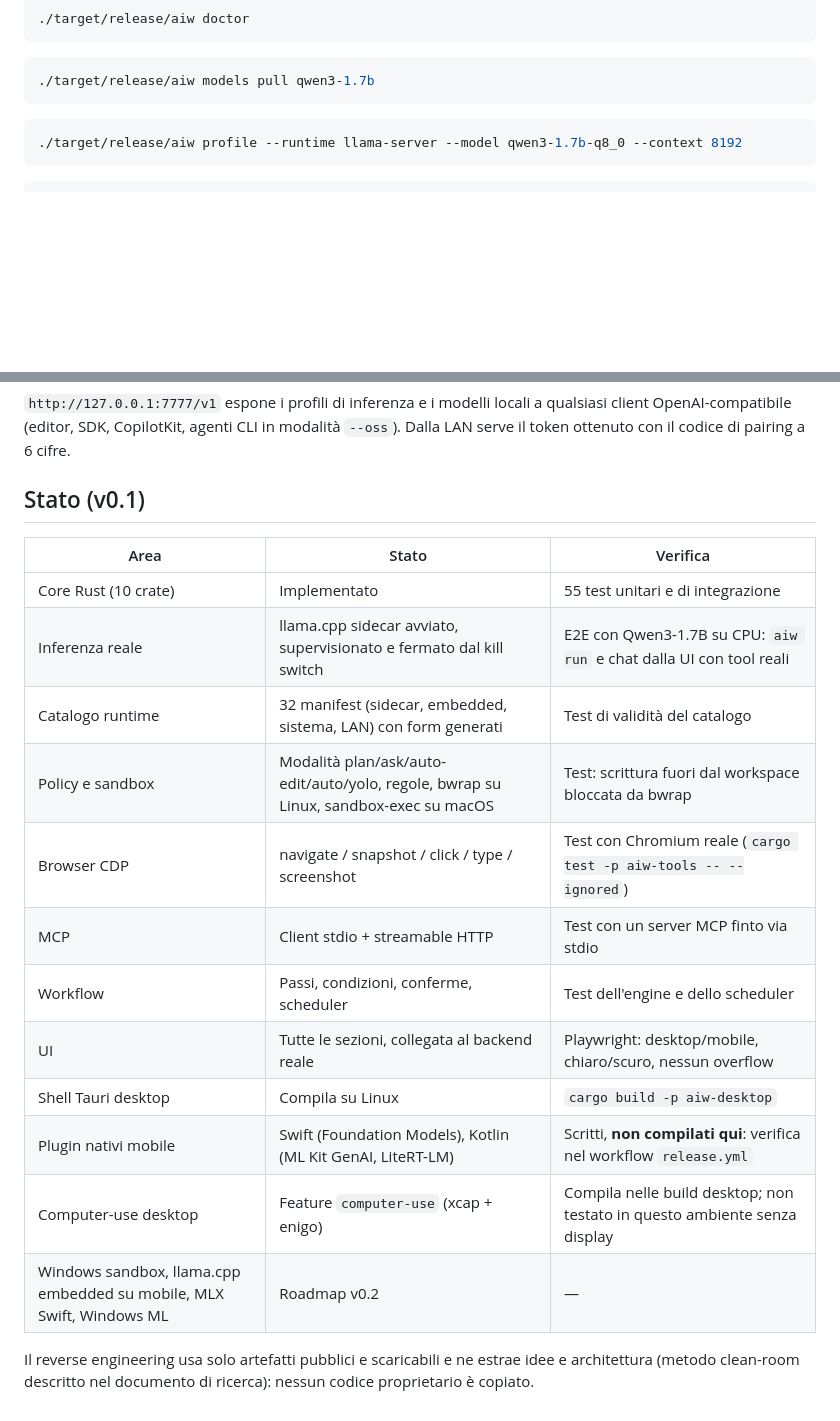
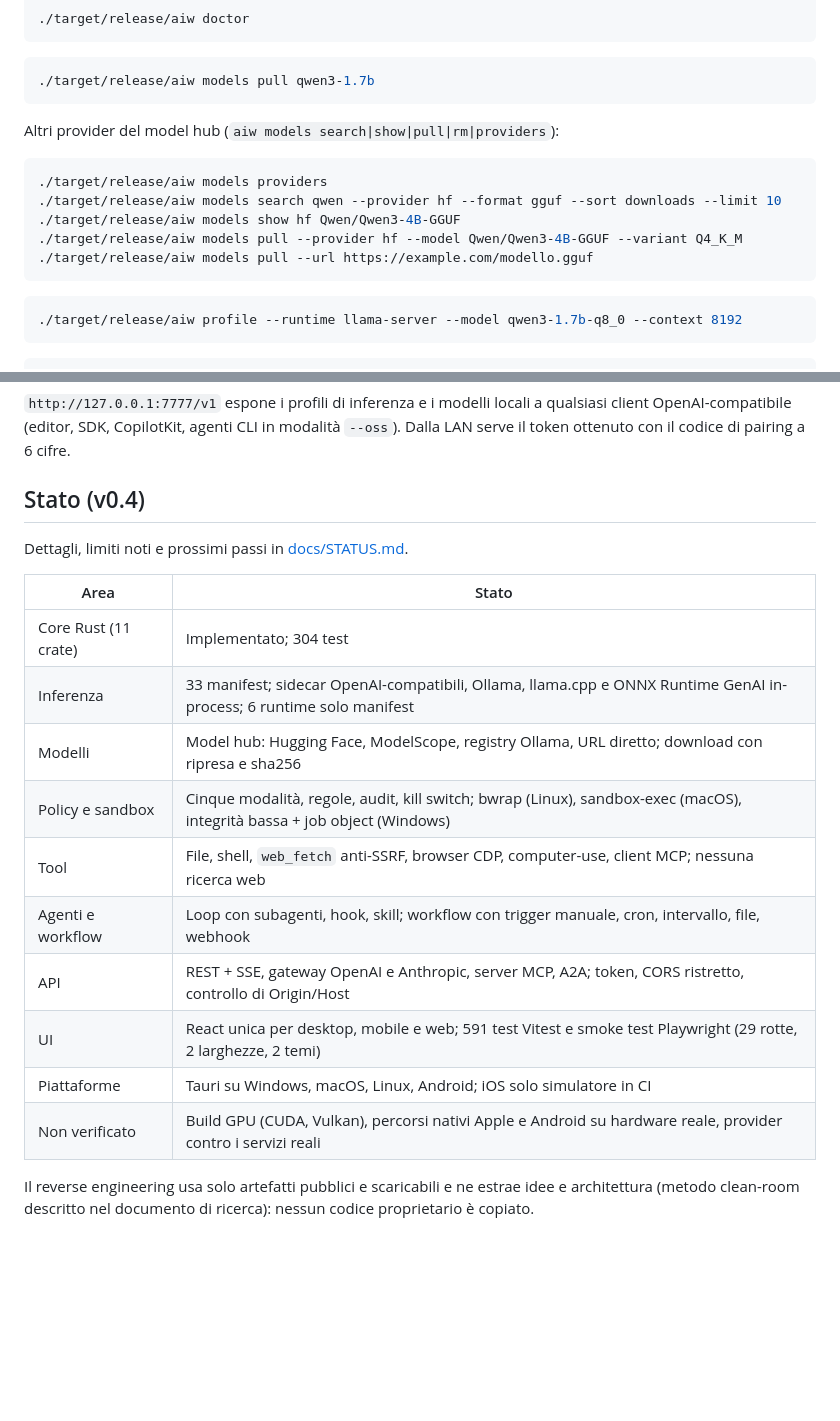
Before and after one commit to davides93/ai-workspace-local, a Markdown page: README.md, 2 parts joined by grey strips. Drawn GitHub-style; blank space fills up the shorter version.

````diff
--- a/README.md
+++ b/README.md
@@ -53,6 +57,16 @@ cargo build --release -p aiw-cli
 
 ```bash
 ./target/release/aiw models pull qwen3-1.7b
+```
+
+Altri provider del model hub (`aiw models search|show|pull|rm|providers`):
+
+```bash
+./target/release/aiw models providers
+./target/release/aiw models search qwen --provider hf --format gguf --sort downloads --limit 10
+./target/release/aiw models show hf Qwen/Qwen3-4B-GGUF
+./target/release/aiw models pull --provider hf --model Qwen/Qwen3-4B-GGUF --variant Q4_K_M
+./target/release/aiw models pull --url https://example.com/modello.gguf
 ```
 
 ```bash
@@ -87,22 +101,22 @@ Mobile: `npm run android:init` / `npm run ios:init` in `apps/desktop`, poi `andr
 OpenAI-compatibile (editor, SDK, CopilotKit, agenti CLI in modalità `--oss`). Dalla LAN serve il
 token ottenuto con il codice di pairing a 6 cifre.
 
-## Stato (v0.1)
+## Stato (v0.4)
 
-| Area | Stato | Verifica |
-|---|---|---|
-| Core Rust (10 crate) | Implementato | 55 test unitari e di integrazione |
-| Inferenza reale | llama.cpp sidecar avviato, supervisionato e fermato dal kill switch | E2E con Qwen3-1.7B su CPU: `aiw run` e chat dalla UI con tool reali |
-| Catalogo runtime | 32 manifest (sidecar, embedded, sistema, LAN) con form generati | Test di validità del catalogo |
-| Policy e sandbox | Modalità plan/ask/auto-edit/auto/yolo, regole, bwrap su Linux, sandbox-exec su macOS | Test: scrittura fuori dal workspace bloccata da bwrap |
-| Browser CDP | navigate / snapshot / click / type / screenshot | Test con Chromium reale (`cargo test -p aiw-tools -- --ignored`) |
-| MCP | Client stdio + streamable HTTP | Test con un server MCP finto via stdio |
-| Workflow | Passi, condizioni, conferme, scheduler | Test dell'engine e dello scheduler |
-| UI | Tutte le sezioni, collegata al backend reale | Playwright: desktop/mobile, chiaro/scuro, nessun overflow |
-| Shell Tauri desktop | Compila su Linux | `cargo build -p aiw-desktop` |
-| Plugin nativi mobile | Swift (Foundation Models), Kotlin (ML Kit GenAI, LiteRT-LM) | Scritti, **non compilati qui**: verifica nel workflow `release.yml` |
-| Computer-use desktop | Feature `computer-use` (xcap + enigo) | Compila nelle build desktop; non testato in questo ambiente senza display |
-| Windows sandbox, llama.cpp embedded su mobile, MLX Swift, Windows ML | Roadmap v0.2 | — |
+Dettagli, limiti noti e prossimi passi in [docs/STATUS.md](docs/STATUS.md).
+
+| Area | Stato |
+|---|---|
+| Core Rust (11 crate) | Implementato; 304 test |
+| Inferenza | 33 manifest; sidecar OpenAI-compatibili, Ollama, llama.cpp e ONNX Runtime GenAI in-process; 6 runtime solo manifest |
+| Modelli | Model hub: Hugging Face, ModelScope, registry Ollama, URL diretto; download con ripresa e sha256 |
+| Policy e sandbox | Cinque modalità, regole, audit, kill switch; bwrap (Linux), sandbox-exec (macOS), integrità bassa + job object (Windows) |
+| Tool | File, shell, `web_fetch` anti-SSRF, browser CDP, computer-use, client MCP; nessuna ricerca web |
+| Agenti e workflow | Loop con subagenti, hook, skill; workflow con trigger manuale, cron, intervallo, file, webhook |
+| API | REST + SSE, gateway OpenAI e Anthropic, server MCP, A2A; token, CORS ristretto, controllo di Origin/Host |
+| UI | React unica per desktop, mobile e web; 591 test Vitest e smoke test Playwright (29 rotte, 2 larghezze, 2 temi) |
+| Piattaforme | Tauri su Windows, macOS, Linux, Android; iOS solo simulatore in CI |
+| Non verificato | Build GPU (CUDA, Vulkan), percorsi nativi Apple e Android su hardware reale, provider contro i servizi reali |
 
 Il reverse engineering usa solo artefatti pubblici e scaricabili e ne estrae idee e architettura
 (metodo clean-room descritto nel documento di ricerca): nessun codice proprietario è copiato.
````
Also changed, not shown: other parts of README.md (+7 -3 lines), docs/STATUS.md (+61 -17 lines), docs/architecture/ARCHITECTURE.md (+7 -7 lines), docs/design/screenshots/chat-completata.png, docs/design/screenshots/chat-conferma.png, docs/design/screenshots/mobile-chat.png, docs/design/screenshots/modelli.png, docs/design/screenshots/runtime.png, 1 other file.
